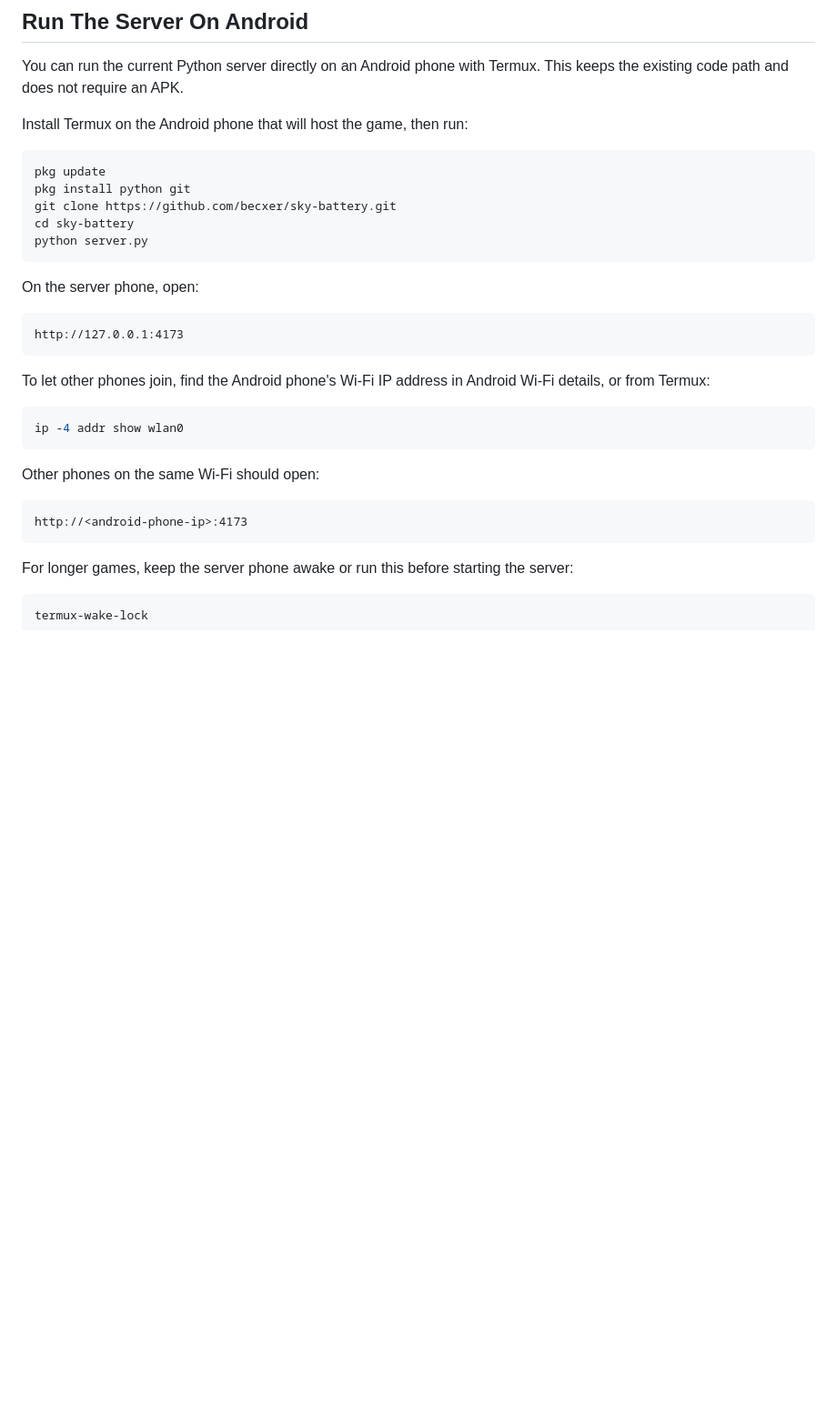
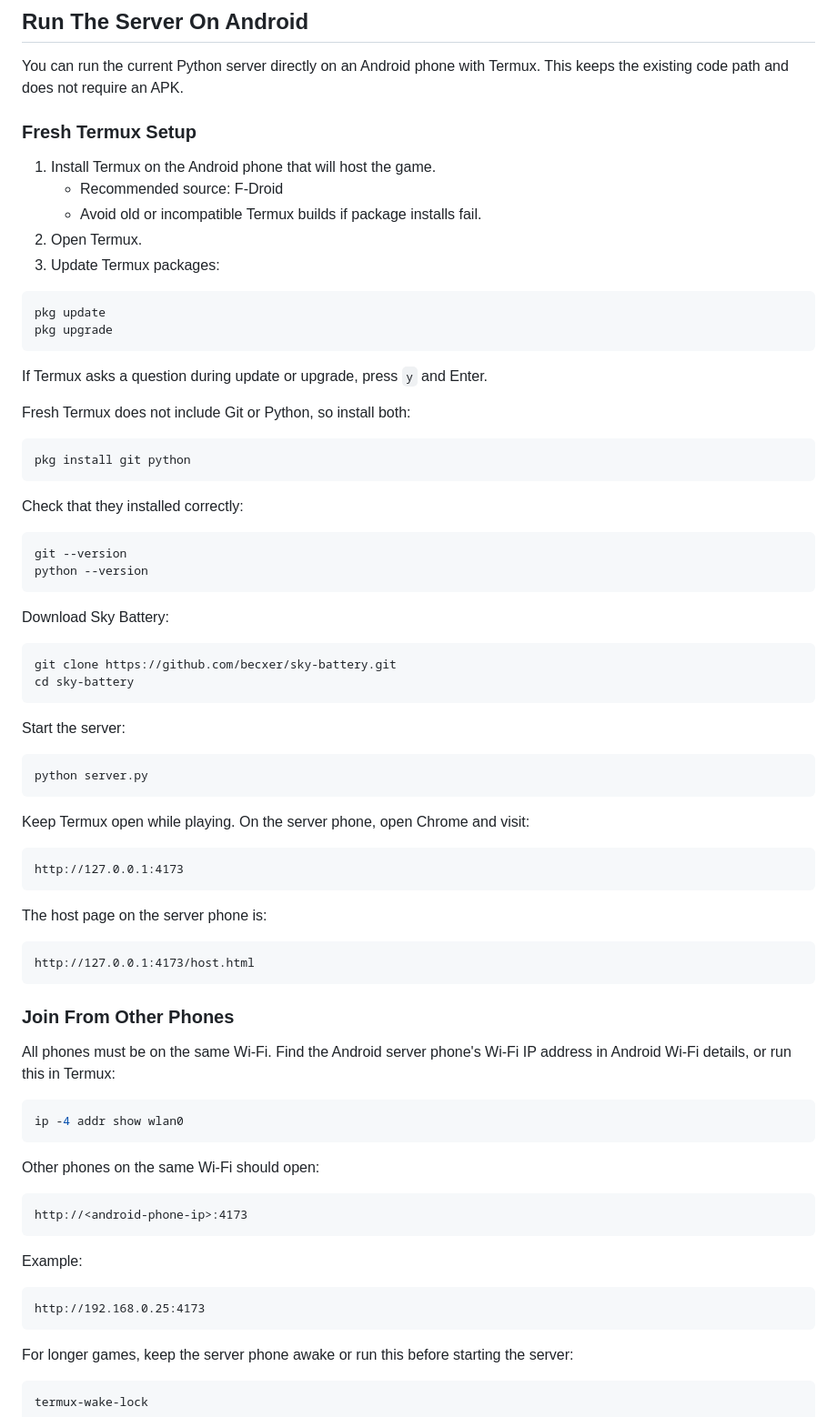
Before and after one commit to becxer/sky-battery, a Markdown page: README.md, the part around the change. Shown at 91% size. GitHub-like rendering; blank space fills up the shorter version.

Commit message:
Expand Android Termux setup guide

````diff
--- a/README.md
+++ b/README.md
@@ -65,23 +65,62 @@ http://<server-ip>:4173/host.html
 
 You can run the current Python server directly on an Android phone with Termux. This keeps the existing code path and does not require an APK.
 
-Install Termux on the Android phone that will host the game, then run:
+### Fresh Termux Setup
+
+1. Install Termux on the Android phone that will host the game.
+   - Recommended source: F-Droid
+   - Avoid old or incompatible Termux builds if package installs fail.
+2. Open Termux.
+3. Update Termux packages:
 
 ```bash
 pkg update
-pkg install python git
+pkg upgrade
+```
+
+If Termux asks a question during update or upgrade, press `y` and Enter.
+
+Fresh Termux does not include Git or Python, so install both:
+
+```bash
+pkg install git python
+```
+
+Check that they installed correctly:
+
+```bash
+git --version
+python --version
+```
+
+Download Sky Battery:
+
+```bash
 git clone https://github.com/becxer/sky-battery.git
 cd sky-battery
+```
+
+Start the server:
+
+```bash
 python server.py
 ```
 
-On the server phone, open:
+Keep Termux open while playing. On the server phone, open Chrome and visit:
 
 ```text
 http://127.0.0.1:4173
 ```
 
-To let other phones join, find the Android phone's Wi-Fi IP address in Android Wi-Fi details, or from Termux:
+The host page on the server phone is:
+
+```text
+http://127.0.0.1:4173/host.html
+```
+
+### Join From Other Phones
+
+All phones must be on the same Wi-Fi. Find the Android server phone's Wi-Fi IP address in Android Wi-Fi details, or run this in Termux:
 
 ```bash
 ip -4 addr show wlan0
@@ -91,6 +130,12 @@ Other phones on the same Wi-Fi should open:
 
 ```text
 http://<android-phone-ip>:4173
+```
+
+Example:
+
+```text
+http://192.168.0.25:4173
 ```
 
 For longer games, keep the server phone awake or run this before starting the server:
````
